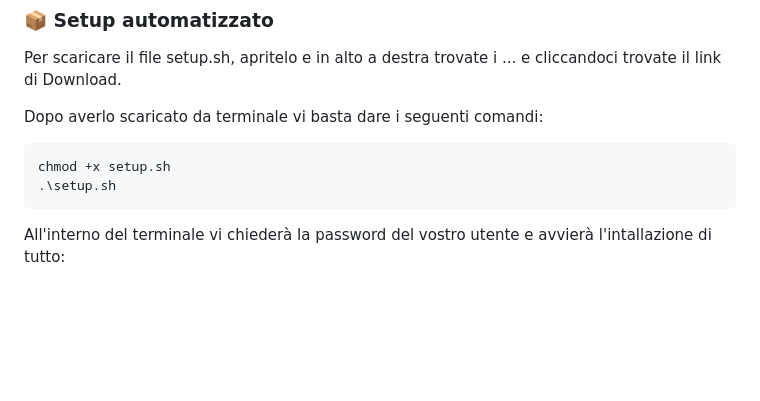
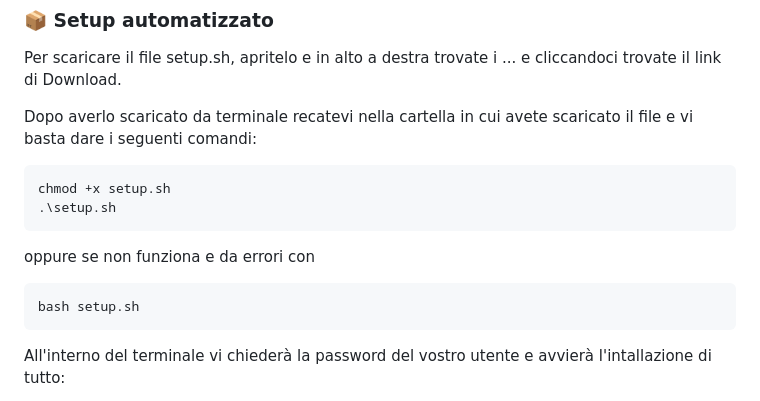
Before and after one commit to smal82/laravel-oxylabs-test, a Markdown page: README.md, the part around the change. GitHub-like rendering; blank space fills up the shorter version.

````diff
--- a/README.md
+++ b/README.md
@@ -44,10 +44,14 @@ I seguenti requisiti non devono essere presenti sul sistema, in quanto nella rep
 
 Per scaricare il file setup.sh, apritelo e in alto a destra trovate i ... e cliccandoci trovate il link di Download.
 
-Dopo averlo scaricato da terminale vi basta dare i seguenti comandi:
+Dopo averlo scaricato da terminale recatevi nella cartella in cui avete scaricato il file e vi basta dare i seguenti comandi:
 ```BASH
 chmod +x setup.sh
 .\setup.sh
+```
+oppure se non funziona e da errori con
+```BASH
+bash setup.sh
 ```
 All'interno del terminale vi chiederà la password del vostro utente e avvierà l'intallazione di tutto:
 - Per prima cosa aggiorna il sistema, poi installa:
````
